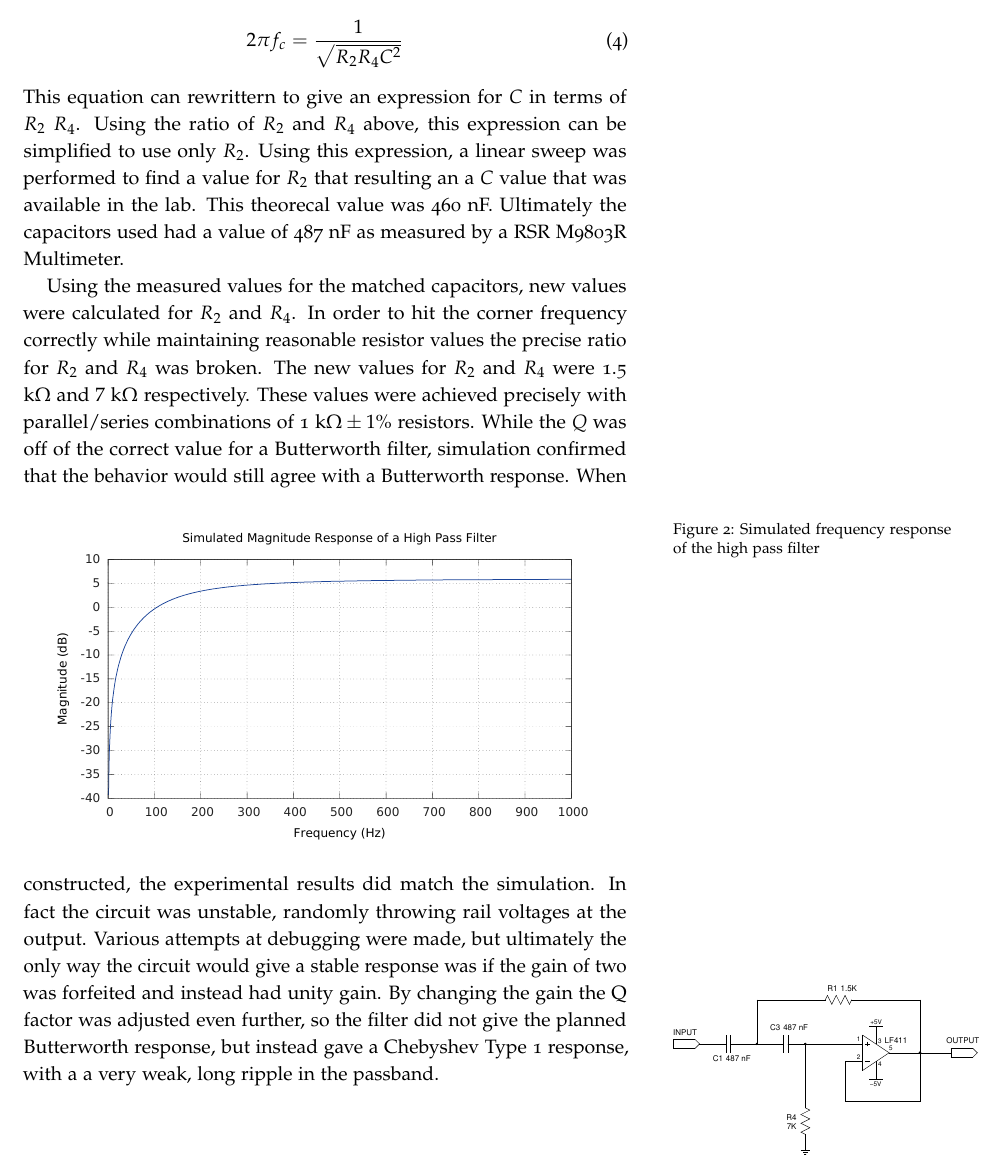
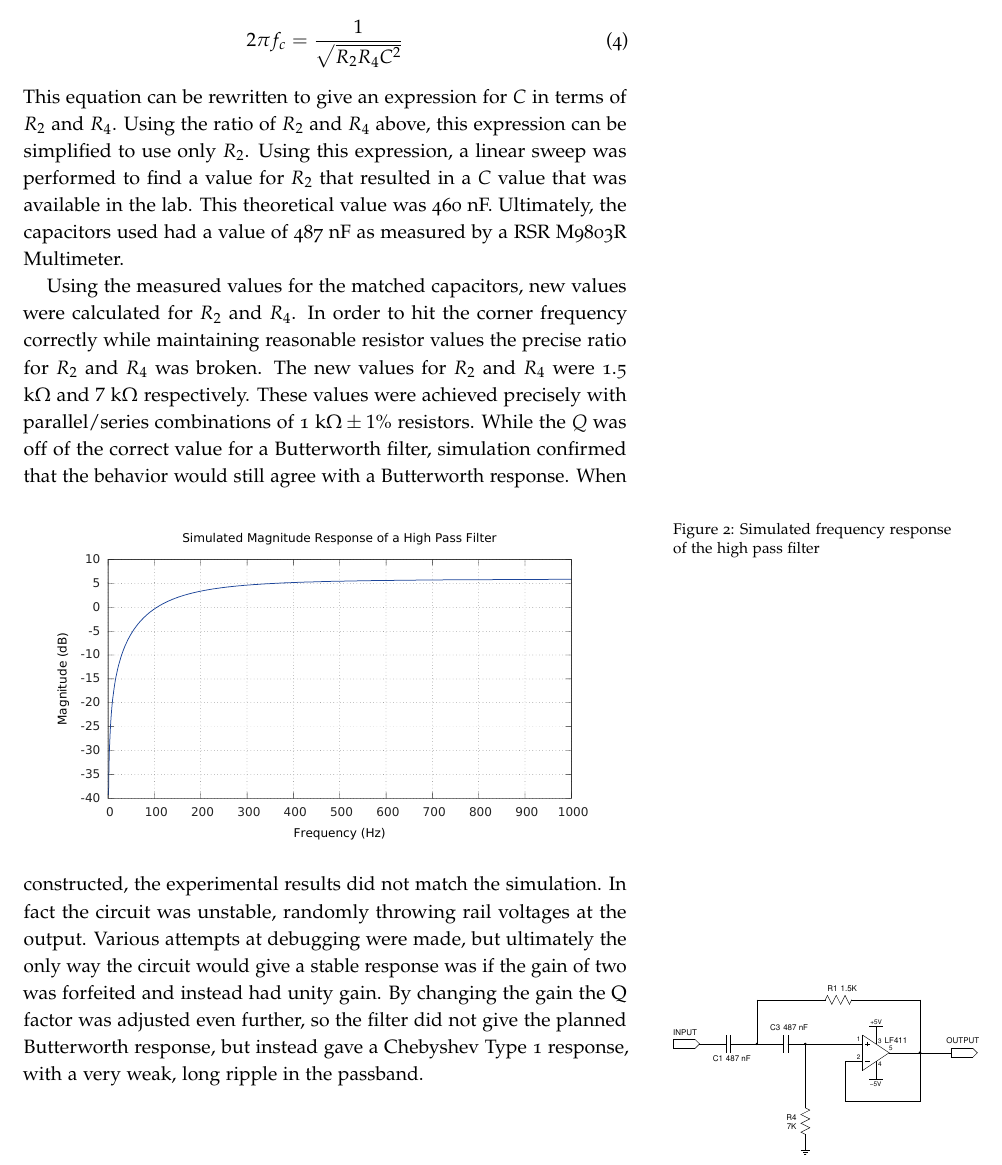
Before and after one commit to ccurro/bioInstrumentation, a LaTeX document (highPassFilter/report.tex): part of page 2 of 3, cut so that both start at the same text. Compiled offline with pdfLaTeX.

Commit message:
spelling and grammar

```diff
--- a/highPassFilter/report.tex
+++ b/highPassFilter/report.tex
@@ -51,11 +51,11 @@ with the following equation:
 \begin{equation}
 2\pi f_c = \frac{1}{\sqrt{R_2R_4C^2}}
 \end{equation}
-This equation can rewrittern to give an expression for $C$ in terms of $R_2$
-$R_4$. Using the ratio of $R_2$ and $R_4$ above, this expression can be
+This equation can be rewritten to give an expression for $C$ in terms of $R_2$
+and $R_4$. Using the ratio of $R_2$ and $R_4$ above, this expression can be
 simplified to use only $R_2$. Using this expression, a linear sweep was
-performed to find a value for $R_2$ that resulting an a $C$ value that was
-available in the lab. This theorecal value was 460~nF. Ultimately the
+performed to find a value for $R_2$ that resulted in a $C$ value that was
+available in the lab. This theoretical value was 460~nF. Ultimately, the
 capacitors used had a value of 487~nF as measured by a RSR M9803R
 Multimeter.
 
@@ -73,18 +73,17 @@ would still agree with a Butterworth response.
 \includegraphics[width=0.9\linewidth]{simResponse.pdf}
 \caption{Simulated frequency response of the high pass filter}
 \end{figure}
-When constructed, the experimental results did match the simulation. In fact the
-circuit was unstable, randomly throwing rail voltages at the output. Various
+When constructed, the experimental results did not match the simulation. In fact
+the circuit was unstable, randomly throwing rail voltages at the output. Various
 attempts at debugging were made, but ultimately the only way the circuit would
 give a stable response was if the gain of two was forfeited and instead had
 unity gain. By changing the gain the Q factor was adjusted even further, so the
 filter did not give the planned Butterworth response, but instead gave a
-Chebyshev Type 1 response, with a a very weak, long ripple in the passband.
+Chebyshev Type 1 response, with a very weak, long ripple in the passband.
 \begin{marginfigure}
 \centering
 \label{schemExp}
-\includegraphics[width=1.1\linewidth,trim=0 .3in 0 .35in,clip=true]
-{schemExp.pdf}
+\includegraphics[width=1.1\linewidth,trim=0 .3in 0 .35in,clip=true]{schemExp.pdf}
 \caption{Final schematic for the filter.}
 \end{marginfigure}
 \clearpage
```
Also changed, not shown: highPassFilter/report.pdf, highPassFilter/report.tex (2 more changed lines).
